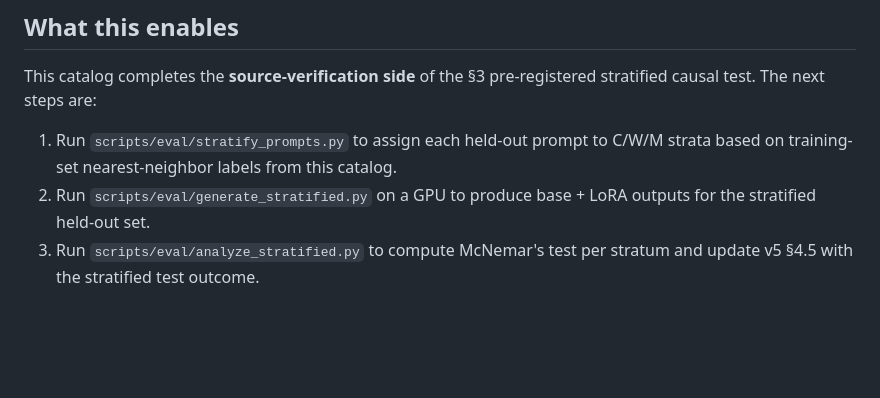
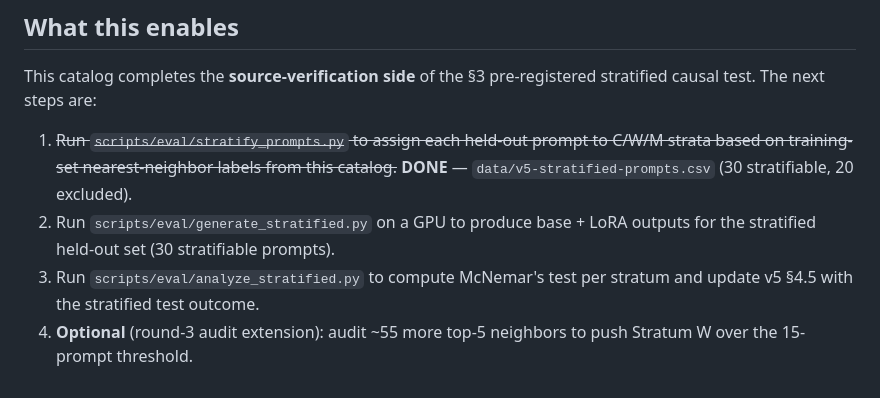
Before and after one commit to codermillat/StudyAbroadGPT, a Markdown page: docs/audit/v5-audit-results-summary.md, the part around one of its changes. GitHub-like rendering; blank space fills up the shorter version.

```diff
--- a/docs/audit/v5-audit-results-summary.md
+++ b/docs/audit/v5-audit-results-summary.md
@@ -89,6 +110,7 @@ The **verified_wrong rate across the 85 v5 sampled rows is 16/85 ≈ 19%** (95%
 
 This catalog completes the **source-verification side** of the §3 pre-registered stratified causal test. The next steps are:
 
-1. Run `scripts/eval/stratify_prompts.py` to assign each held-out prompt to C/W/M strata based on training-set nearest-neighbor labels from this catalog.
-2. Run `scripts/eval/generate_stratified.py` on a GPU to produce base + LoRA outputs for the stratified held-out set.
+1. ~~Run `scripts/eval/stratify_prompts.py` to assign each held-out prompt to C/W/M strata based on training-set nearest-neighbor labels from this catalog.~~ **DONE** — `data/v5-stratified-prompts.csv` (30 stratifiable, 20 excluded).
+2. Run `scripts/eval/generate_stratified.py` on a GPU to produce base + LoRA outputs for the stratified held-out set (30 stratifiable prompts).
 3. Run `scripts/eval/analyze_stratified.py` to compute McNemar's test per stratum and update v5 §4.5 with the stratified test outcome.
+4. **Optional** (round-3 audit extension): audit ~55 more top-5 neighbors to push Stratum W over the 15-prompt threshold.
```
Also changed, not shown: other parts of docs/audit/v5-audit-results-summary.md (+71 -50 lines).
